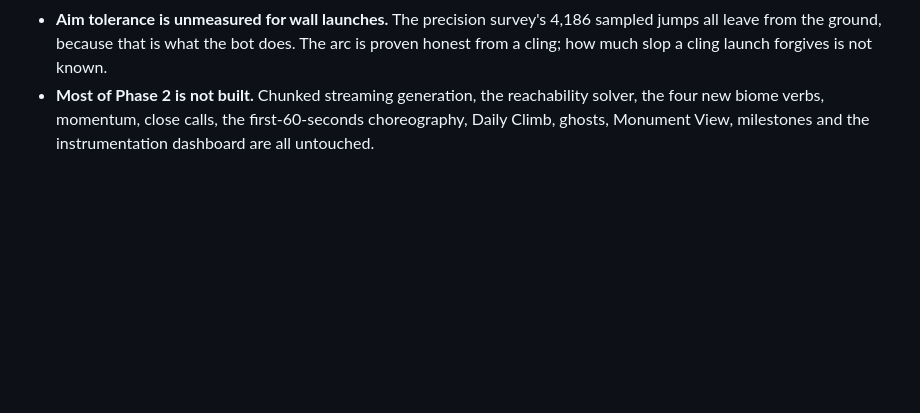
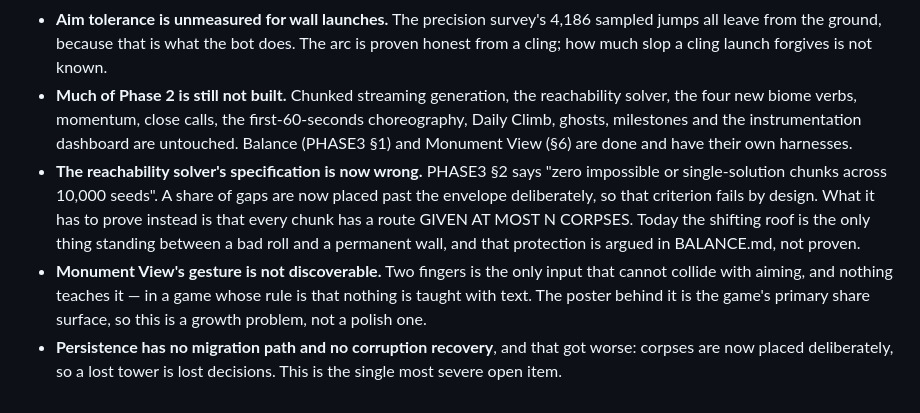
Before and after one commit to aliexpressgood585/reverb, a Markdown page: cairn/AUDIT.md, the part around the change. Rendered like a GitHub page; blank space fills up the shorter version.

Commit message:
Audit: correct the stale not-built list, and rank what is actually open
The gaps list still claimed Monument View was untouched and that balance was
unmeasured; both are done and have harnesses. Three things are added that were
learned rather than assumed: PHASE3 §2's acceptance criterion is now wrong by
design, since gaps past the envelope are deliberate and 'zero impossible chunks'
cannot hold — what it must prove instead is a route given at most N corpses.
Monument View's gesture is undiscoverable, which is a growth problem because the
poster behind it is the marketing. And persistence still has no migration or
corruption recovery, which is the most severe item open, made worse by corpses
now being placed on purpose rather than merely happening.

Co-Authored-By: Claude Fable 5 <noreply@anthropic.com>
Claude-Session: https://claude.ai/code/session_01256zBoc82CmgJtWLxPouT7

```diff
--- a/cairn/AUDIT.md
+++ b/cairn/AUDIT.md
@@ -177,7 +177,22 @@ These are open, not done, and not claimed:
   4,186 sampled jumps all leave from the ground, because that is what the bot
   does. The arc is proven honest from a cling; how much slop a cling launch
   forgives is not known.
-- **Most of Phase 2 is not built.** Chunked streaming generation, the
+- **Much of Phase 2 is still not built.** Chunked streaming generation, the
   reachability solver, the four new biome verbs, momentum, close calls, the
-  first-60-seconds choreography, Daily Climb, ghosts, Monument View, milestones
-  and the instrumentation dashboard are all untouched.
+  first-60-seconds choreography, Daily Climb, ghosts, milestones and the
+  instrumentation dashboard are untouched. Balance (PHASE3 §1) and Monument View
+  (§6) are done and have their own harnesses.
+- **The reachability solver's specification is now wrong.** PHASE3 §2 says
+  "zero impossible or single-solution chunks across 10,000 seeds". A share of
+  gaps are now placed past the envelope deliberately, so that criterion fails by
+  design. What it has to prove instead is that every chunk has a route GIVEN AT
+  MOST N CORPSES. Today the shifting roof is the only thing standing between a
+  bad roll and a permanent wall, and that protection is argued in BALANCE.md, not
+  proven.
+- **Monument View's gesture is not discoverable.** Two fingers is the only input
+  that cannot collide with aiming, and nothing teaches it — in a game whose rule
+  is that nothing is taught with text. The poster behind it is the game's primary
+  share surface, so this is a growth problem, not a polish one.
+- **Persistence has no migration path and no corruption recovery**, and that got
+  worse: corpses are now placed deliberately, so a lost tower is lost decisions.
+  This is the single most severe open item.
```
